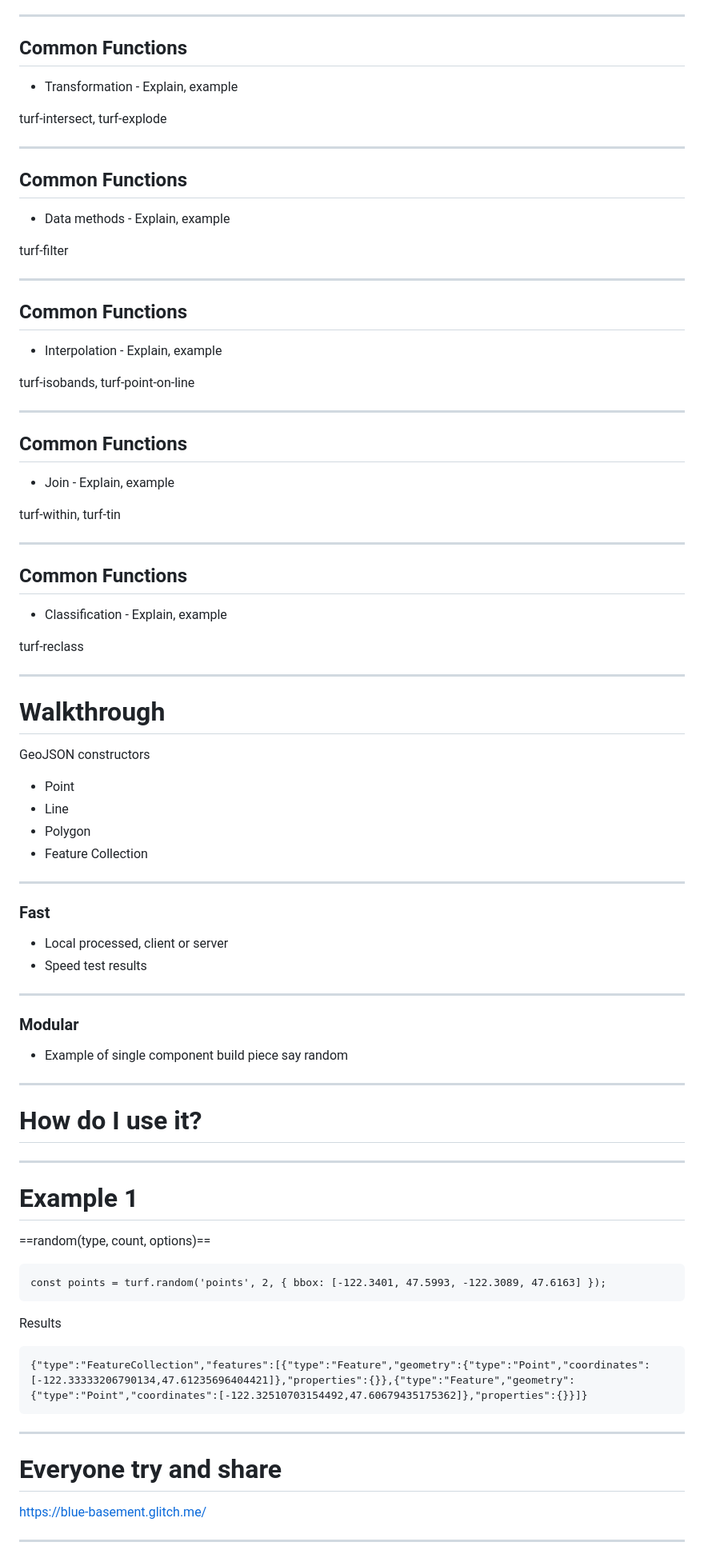
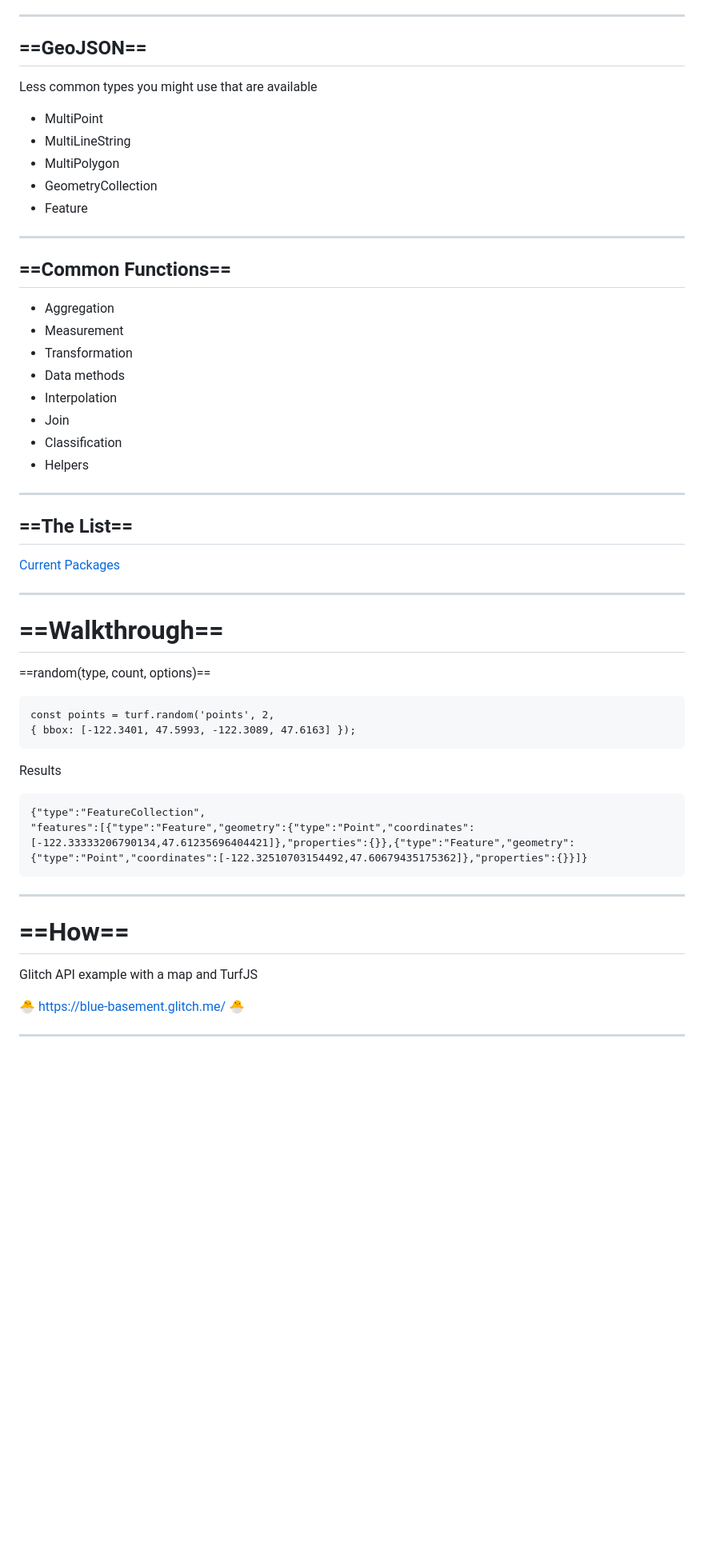
Before and after one commit to Siliconrob/presentations, a Markdown page: turfjs/intro_turfjs.md, the part around the change printed below. Shown: that part at 80% size. Rendered like a GitHub page; blank space fills up the shorter version.

````diff
--- a/turfjs/intro_turfjs.md
+++ b/turfjs/intro_turfjs.md
@@ -104,75 +177,52 @@ turf-distance
 
 ---
-## Common Functions
-* Transformation - Explain, example
+## ==GeoJSON==
 
-turf-intersect, turf-explode
-
----
-## Common Functions
-* Data methods - Explain, example
-
-turf-filter
-
----
-## Common Functions
-* Interpolation - Explain, example
-
-turf-isobands, turf-point-on-line
-
----
-## Common Functions
-* Join - Explain, example
-
-turf-within, turf-tin
-
----
-## Common Functions
-* Classification - Explain, example
-
-turf-reclass
-
----
-# Walkthrough
-
-GeoJSON constructors
-* Point
-* Line
-* Polygon
-* Feature Collection
-
----
-### Fast
-
-* Local processed, client or server
-* Speed test results
+Less common types you might use that are available
+* MultiPoint
+* MultiLineString
+* MultiPolygon
+* GeometryCollection
+* Feature
 
 ---
 
-### Modular
+## ==Common Functions==
+* Aggregation
+* Measurement
+* Transformation
+* Data methods
+* Interpolation
+* Join
+* Classification
+* Helpers
+---
 
-* Example of single component build piece say random
+## ==The List==
+
+[Current Packages](https://github.com/Turfjs/turf/tree/master/packages)
 
 ---
-# How do I use it?
-
----
-# Example 1
+# ==Walkthrough==
 
 ==random(type, count, options)==
 ```
-const points = turf.random('points', 2, { bbox: [-122.3401, 47.5993, -122.3089, 47.6163] });
+const points = turf.random('points', 2,
+{ bbox: [-122.3401, 47.5993, -122.3089, 47.6163] });
 ```
 
 Results
 
 ```
-{"type":"FeatureCollection","features":[{"type":"Feature","geometry":{"type":"Point","coordinates":[-122.33333206790134,47.61235696404421]},"properties":{}},{"type":"Feature","geometry":{"type":"Point","coordinates":[-122.32510703154492,47.60679435175362]},"properties":{}}]}
+{"type":"FeatureCollection",
+"features":[{"type":"Feature","geometry":{"type":"Point","coordinates":[-122.33333206790134,47.61235696404421]},"properties":{}},{"type":"Feature","geometry":{"type":"Point","coordinates":[-122.32510703154492,47.60679435175362]},"properties":{}}]}
 ```
 
 ---
-# Everyone try and share
+# ==How==
 
-https://blue-basement.glitch.me/
+Glitch API example with a map and TurfJS
+
+:hatching_chick: https://blue-basement.glitch.me/ :hatching_chick:
 
 ---
````
Also changed, not shown: other parts of turfjs/intro_turfjs.md (+140 -38 lines), turfjs/img/dj_bluray.jpg (added), turfjs/img/glitch_details.PNG (added), turfjs/img/maptimesea.png (added), 1 other file.
